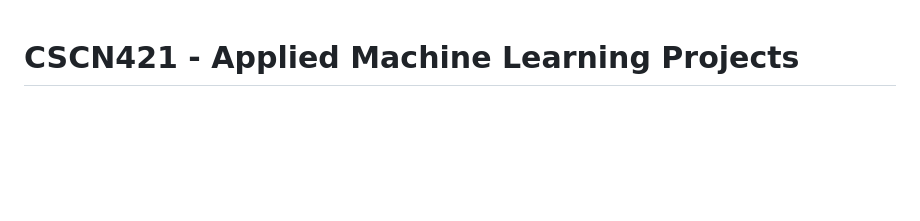
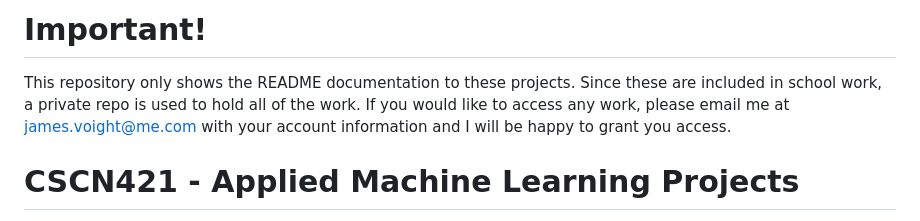
Before and after one commit to James-Voight/General-Work-Public, a Markdown page: CSCN421 - Applied Machine Learning/README.md, the part around the change. Rendered like a GitHub page; blank space fills up the shorter version.

```diff
--- a/CSCN421 - Applied Machine Learning/README.md
+++ b/CSCN421 - Applied Machine Learning/README.md
@@ -1,3 +1,6 @@
+# Important!
+This repository only shows the README documentation to these projects. Since these are included in school work, a private repo is used to hold all of the work. If you would like to access any work, please email me at james.voight@me.com with your account information and I will be happy to grant you access.
+
 # CSCN421 - Applied Machine Learning Projects
 
 This repository contains a comprehensive collection of machine learning projects implemented in Python and R/KNIME environments, covering supervised learning, unsupervised learning, deep learning, and reinforcement learning techniques.
```
